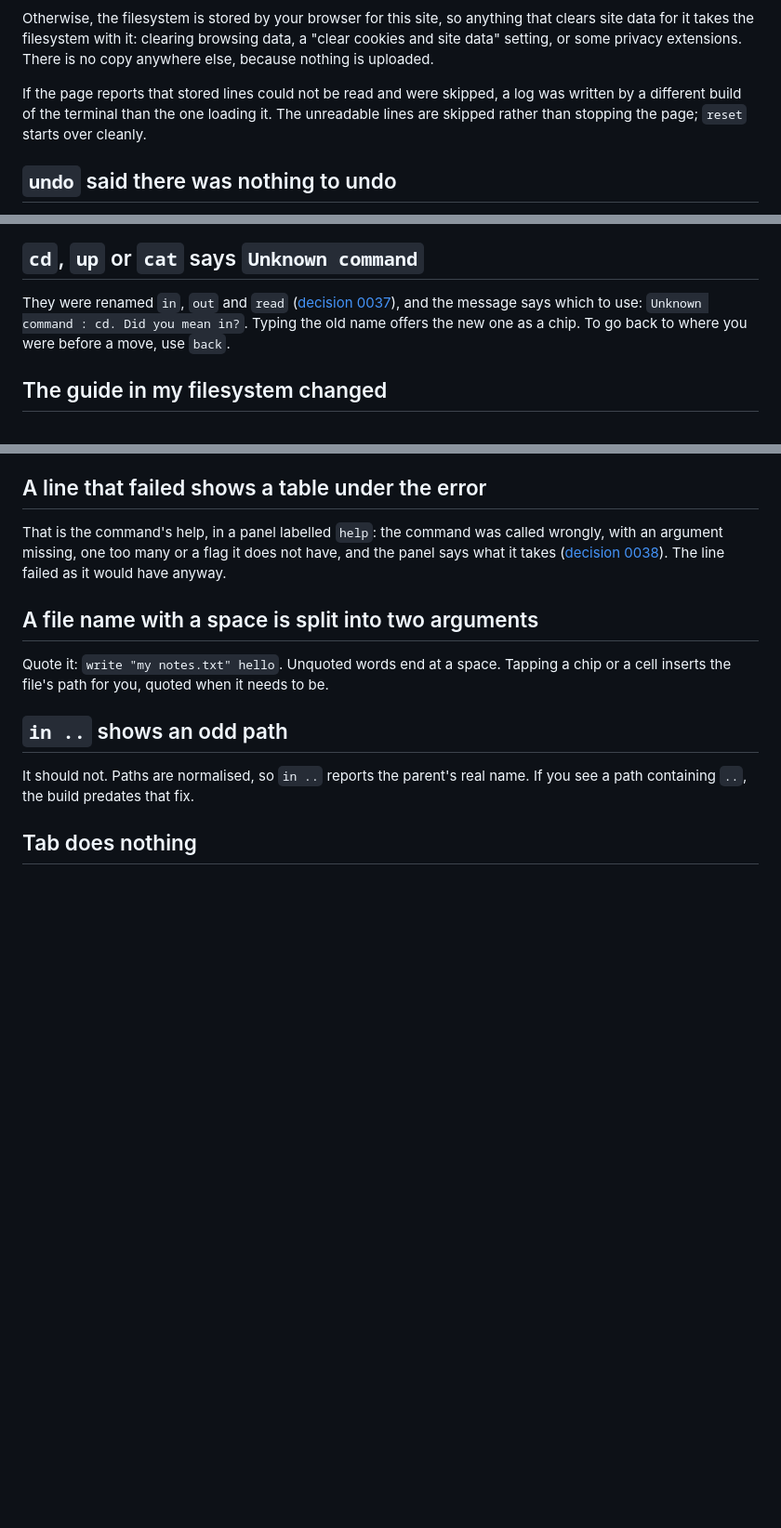
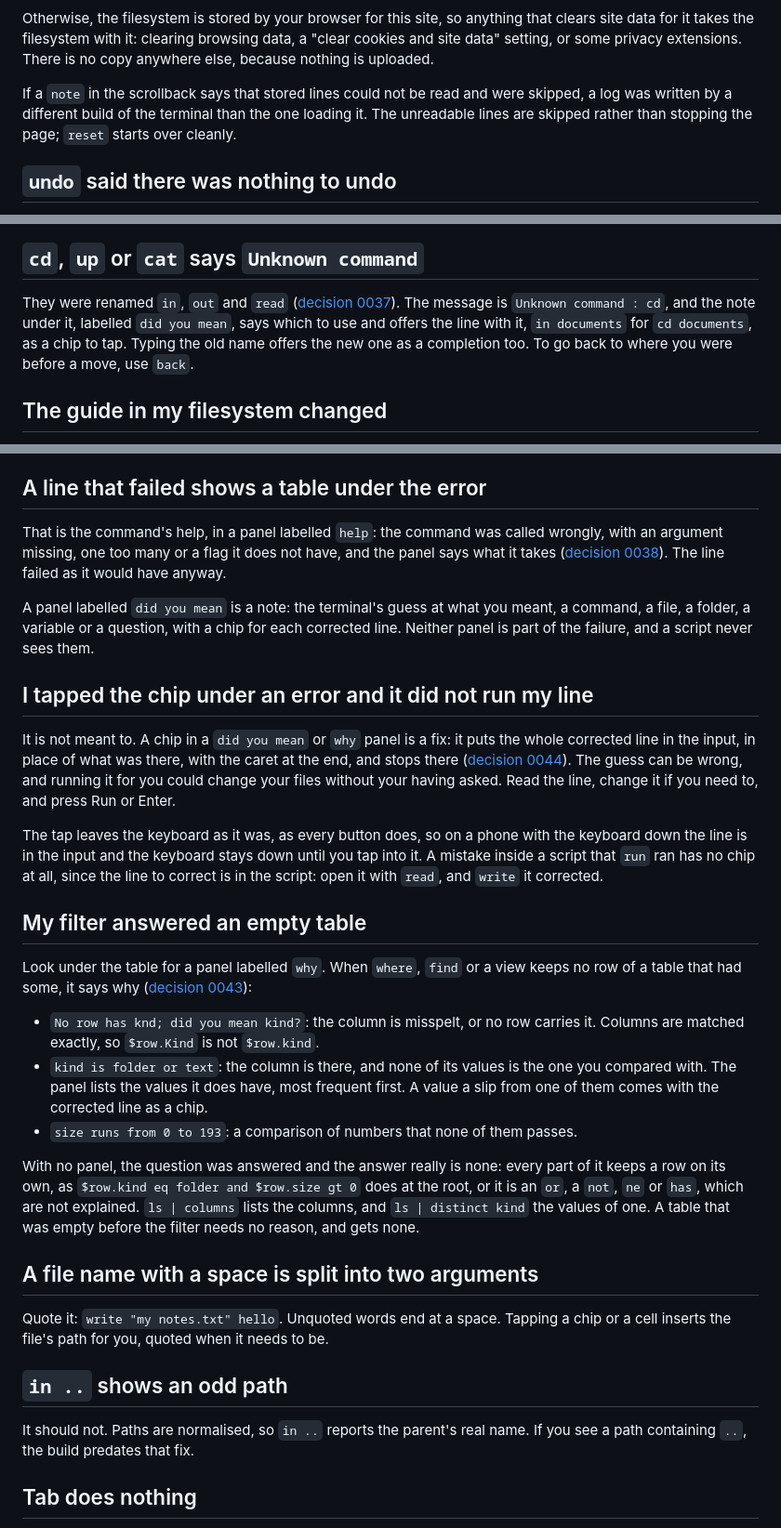
Before and after one commit to lorenchorley/CommandLineReimagined, a Markdown page: docs/troubleshooting.md, 3 parts joined by grey strips. Shown at 93% size. GitHub-like rendering; blank space fills up the shorter version.

```diff
--- a/docs/troubleshooting.md
+++ b/docs/troubleshooting.md
@@ -34,8 +34,8 @@ clears site data for it takes the filesystem with it: clearing browsing data, a
 "clear cookies and site data" setting, or some privacy extensions. There is no copy
 anywhere else, because nothing is uploaded.
 
-If the page reports that stored lines could not be read and were skipped, a log was
-written by a different build of the terminal than the one loading it. The unreadable
+If a `note` in the scrollback says that stored lines could not be read and were
+skipped, a log was written by a different build of the terminal than the one loading it. The unreadable
 lines are skipped rather than stopping the page; `reset` starts over cleanly.
 
 ## `undo` said there was nothing to undo
@@ -67,9 +67,11 @@ is not one of the suggestion keys.
 ## `cd`, `up` or `cat` says `Unknown command`
 
 They were renamed `in`, `out` and `read`
-([decision 0037](decisions/0037-in-out-back-and-read.md)), and the message says which to
-use: `Unknown command : cd. Did you mean in?`. Typing the old name offers the new one as
-a chip. To go back to where you were before a move, use `back`.
+([decision 0037](decisions/0037-in-out-back-and-read.md)). The message is
+`Unknown command : cd`, and the note under it, labelled `did you mean`, says which to
+use and offers the line with it, `in documents` for `cd documents`, as a chip to tap.
+Typing the old name offers the new one as a completion too. To go back to where you
+were before a move, use `back`.
 
 ## The guide in my filesystem changed
 
@@ -90,6 +92,42 @@ That is the command's help, in a panel labelled `help`: the command was called w
 with an argument missing, one too many or a flag it does not have, and the panel says
 what it takes ([decision 0038](decisions/0038-a-wrong-call-shows-its-help.md)). The line
 failed as it would have anyway.
+
+A panel labelled `did you mean` is a note: the terminal's guess at what you meant, a
+command, a file, a folder, a variable or a question, with a chip for each corrected
+line. Neither panel is part of the failure, and a script never sees them.
+
+## I tapped the chip under an error and it did not run my line
+
+It is not meant to. A chip in a `did you mean` or `why` panel is a fix: it puts the
+whole corrected line in the input, in place of what was there, with the caret at the
+end, and stops there ([decision 0044](decisions/0044-a-fault-may-carry-fixes.md)). The
+guess can be wrong, and running it for you could change your files without your having
+asked. Read the line, change it if you need to, and press Run or Enter.
+
+The tap leaves the keyboard as it was, as every button does, so on a phone with the
+keyboard down the line is in the input and the keyboard stays down until you tap into
+it. A mistake inside a script that `run` ran has no chip at all, since the line to
+correct is in the script: open it with `read`, and `write` it corrected.
+
+## My filter answered an empty table
+
+Look under the table for a panel labelled `why`. When `where`, `find` or a view keeps no
+row of a table that had some, it says why
+([decision 0043](decisions/0043-an-empty-filter-explains-itself.md)):
+
+- `No row has knd; did you mean kind?`: the column is misspelt, or no row carries it.
+  Columns are matched exactly, so `$row.Kind` is not `$row.kind`.
+- `kind is folder or text`: the column is there, and none of its values is the one you
+  compared with. The panel lists the values it does have, most frequent first. A value
+  a slip from one of them comes with the corrected line as a chip.
+- `size runs from 0 to 193`: a comparison of numbers that none of them passes.
+
+With no panel, the question was answered and the answer really is none: every part of
+it keeps a row on its own, as `$row.kind eq folder and $row.size gt 0` does at the root,
+or it is an `or`, a `not`, `ne` or `has`, which are not explained. `ls | columns` lists
+the columns, and `ls | distinct kind` the values of one. A table that was empty before
+the filter needs no reason, and gets none.
 
 ## A file name with a space is split into two arguments
 
```
Also changed, not shown: other parts of docs/troubleshooting.md (+1 -1 lines), docs/README.md (+5 -3 lines), docs/getting-started.md (+32 -3 lines).
